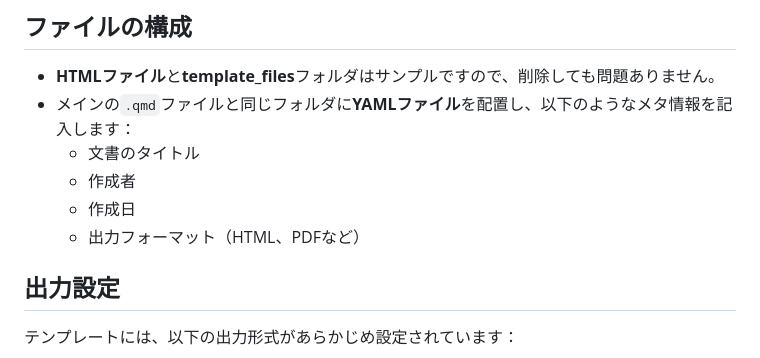
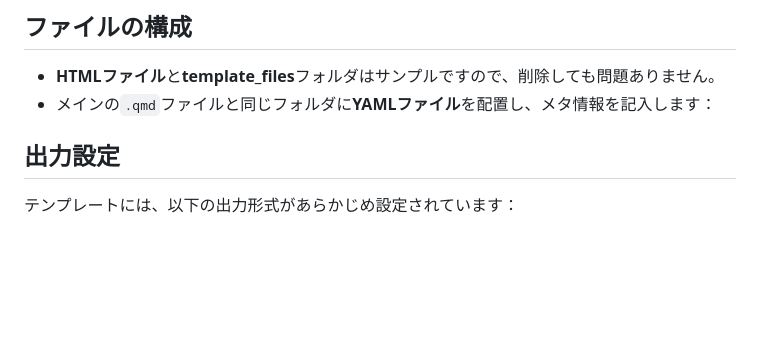
Before and after one commit to yamanori99/quarto-templates, a Markdown page: README.md, the part around the change. Rendered like a GitHub page; blank space fills up the shorter version.

```diff
--- a/README.md
+++ b/README.md
@@ -12,11 +12,7 @@
 
 ## ファイルの構成
 - **HTMLファイル**と**template_files**フォルダはサンプルですので、削除しても問題ありません。
-- メインの`.qmd`ファイルと同じフォルダに**YAMLファイル**を配置し、以下のようなメタ情報を記入します：
-  - 文書のタイトル
-  - 作成者
-  - 作成日
-  - 出力フォーマット（HTML、PDFなど）
+- メインの`.qmd`ファイルと同じフォルダに**YAMLファイル**を配置し、メタ情報を記入します：
 
 ## 出力設定
 テンプレートには、以下の出力形式があらかじめ設定されています：
```
